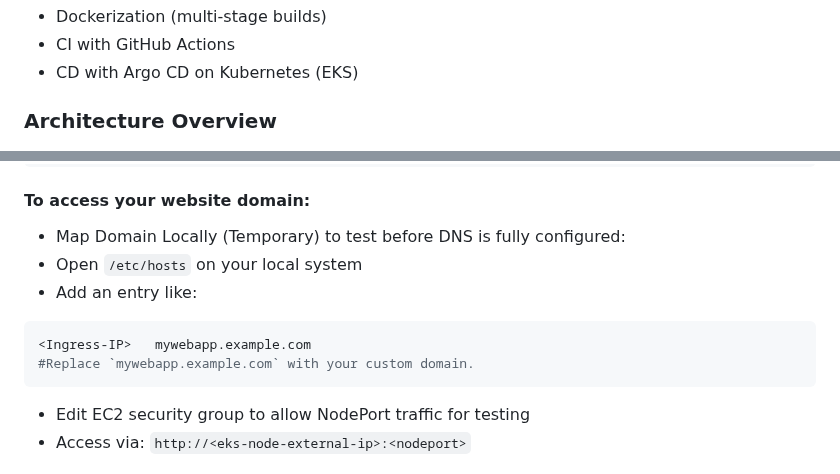
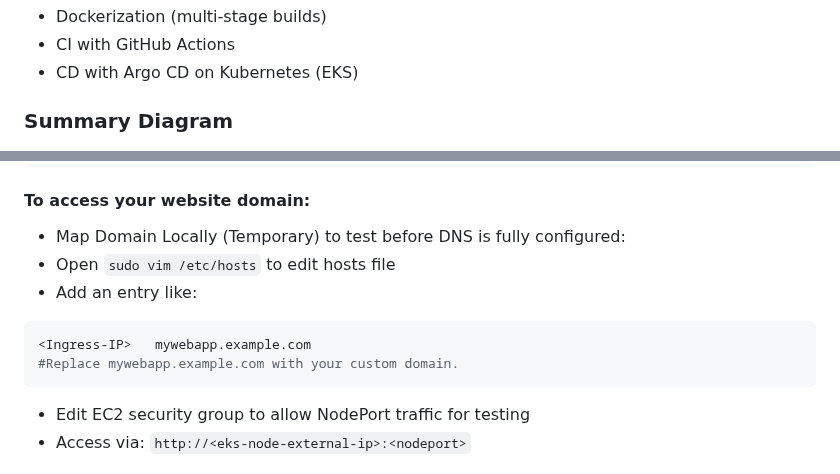
Before and after one commit to Akshata0211/go-webapp-k8s-cicd, a Markdown page: README.md, 2 parts joined by grey strips. Rendered like a GitHub page.

````diff
--- a/README.md
+++ b/README.md
@@ -16,7 +16,7 @@ This project demonstrates how to apply DevOps practices to a go-webapp, includin
 - CI with GitHub Actions
 - CD with Argo CD on Kubernetes (EKS)
 
-### Architecture Overview
+### Summary Diagram
 ![image](https://github.com/Akshata0211/go-webapp-k8s-cicd/blob/main/images/wrokflow.png)
 
 ###  Containerization with Docker
@@ -114,11 +114,11 @@ nslookup <your-ingress-load-balancer-address>
 
 #### To access your website domain:
 - Map Domain Locally (Temporary) to test before DNS is fully configured:
-- Open `/etc/hosts` on your local system
+- Open `sudo vim /etc/hosts` to edit hosts file
 - Add an entry like:
 ```bash
 <Ingress-IP>   mywebapp.example.com
-#Replace `mywebapp.example.com` with your custom domain.
+#Replace mywebapp.example.com with your custom domain.
 ```
 - Edit EC2 security group to allow NodePort traffic for testing
 - Access via: `http://<eks-node-external-ip>:<nodeport>`
````
Also changed, not shown: other parts of README.md (+2 -2 lines).
